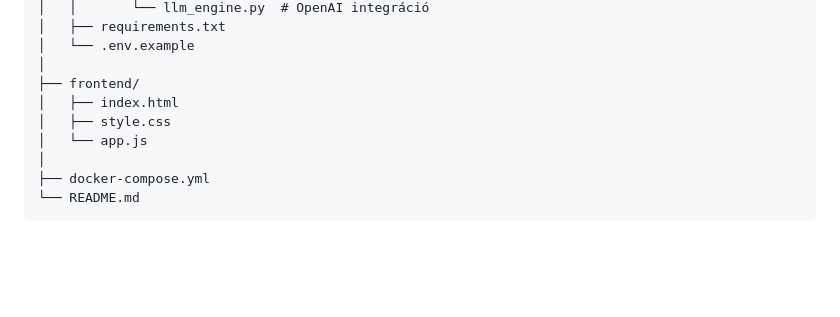
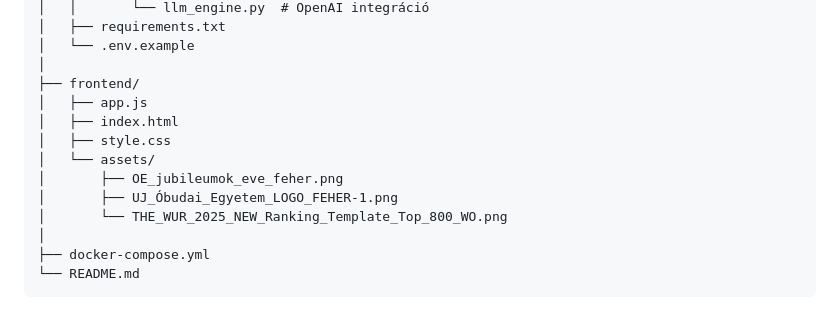
Before and after one commit to ggpotatoe/Production-grade-RAG, a Markdown page: README.md, the part around the change. Rendered like a GitHub page; blank space fills up the shorter version.

Commit message:
Fix file structure in README.md

```diff
--- a/README.md
+++ b/README.md
@@ -125,9 +125,13 @@ obuda-phonebook-rag/
 │   └── .env.example
 │
 ├── frontend/
+│   ├── app.js
 │   ├── index.html
 │   ├── style.css
-│   └── app.js
+│   └── assets/
+│       ├── OE_jubileumok_eve_feher.png
+│       ├── UJ_Óbudai_Egyetem_LOGO_FEHER-1.png
+│       └── THE_WUR_2025_NEW_Ranking_Template_Top_800_WO.png
 │
 ├── docker-compose.yml
 └── README.md
```
